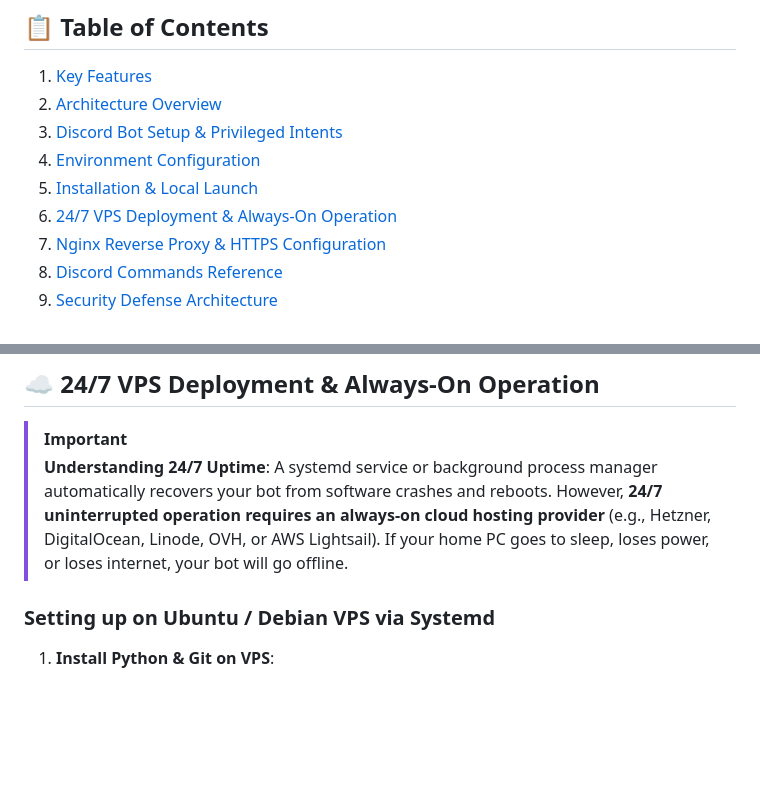
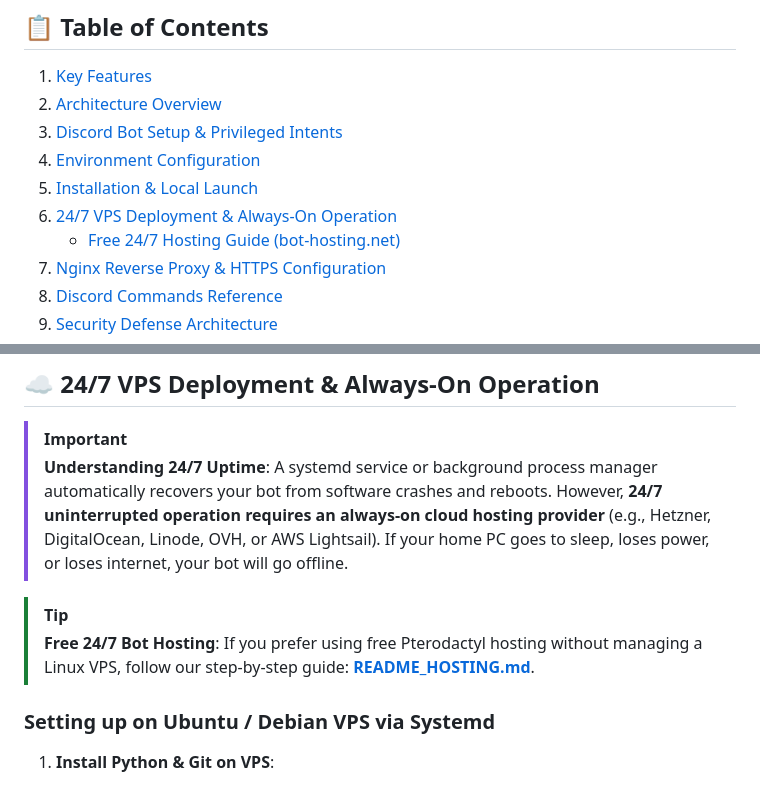
Before and after one commit to Jai-Prakaassh/VC-COUNTE, a Markdown page: README.md, 2 parts joined by grey strips. GitHub-like rendering; blank space fills up the shorter version.

Commit message:
docs: Add step-by-step 24/7 hosting guide for bot-hosting.net

```diff
--- a/README.md
+++ b/README.md
@@ -18,6 +18,7 @@ A complete, production-ready **Discord Voice Channel Counter Bot** integrated wi
 4. [Environment Configuration](#-environment-configuration)
 5. [Installation & Local Launch](#-installation--local-launch)
 6. [24/7 VPS Deployment & Always-On Operation](#-247-vps-deployment--always-on-operation)
+   - [Free 24/7 Hosting Guide (bot-hosting.net)](README_HOSTING.md)
 7. [Nginx Reverse Proxy & HTTPS Configuration](#-nginx-reverse-proxy--https-configuration)
 8. [Discord Commands Reference](#-discord-commands-reference)
 9. [Security Defense Architecture](#-security-defense-architecture)
@@ -200,6 +201,9 @@ Once started, access the web dashboard at **`http://localhost:8000/dashboard/`**
 
 > [!IMPORTANT]
 > **Understanding 24/7 Uptime**: A systemd service or background process manager automatically recovers your bot from software crashes and reboots. However, **24/7 uninterrupted operation requires an always-on cloud hosting provider** (e.g., Hetzner, DigitalOcean, Linode, OVH, or AWS Lightsail). If your home PC goes to sleep, loses power, or loses internet, your bot will go offline.
+
+> [!TIP]
+> **Free 24/7 Bot Hosting**: If you prefer using free Pterodactyl hosting without managing a Linux VPS, follow our step-by-step guide: [**README_HOSTING.md**](README_HOSTING.md).
 
 ### Setting up on Ubuntu / Debian VPS via Systemd
 
```
Also changed, not shown: README_HOSTING.md (added, +220 -0 lines).
